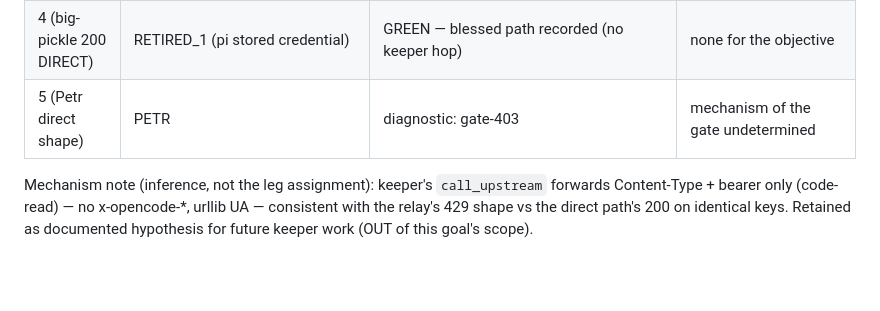
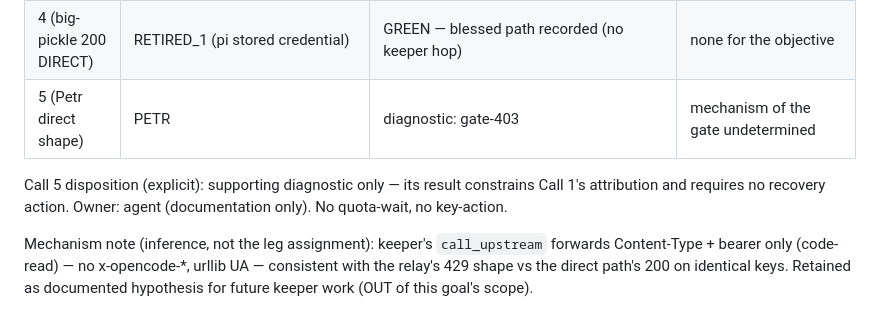
Before and after one commit to KSonny4/x-as-llm-api, a Markdown page: docs/pi-zen-triage.md, the part around the change. Drawn GitHub-style; blank space fills up the shorter version.

Commit message:
Call 5 explicit disposition (diagnostic, agent-owned, no action)

```diff
--- a/docs/pi-zen-triage.md
+++ b/docs/pi-zen-triage.md
@@ -61,6 +61,10 @@ a causal claim the receipts can't carry.
 | 4 (big-pickle 200 DIRECT) | RETIRED_1 (pi stored credential) | GREEN — blessed path recorded (no keeper hop) | none for the objective |
 | 5 (Petr direct shape) | PETR | diagnostic: gate-403 | mechanism of the gate undetermined |
 
+Call 5 disposition (explicit): supporting diagnostic only — its result
+constrains Call 1's attribution and requires no recovery action.
+Owner: agent (documentation only). No quota-wait, no key-action.
+
 Mechanism note (inference, not the leg assignment): keeper's
 `call_upstream` forwards Content-Type + bearer only (code-read) — no
 x-opencode-*, urllib UA — consistent with the relay's 429 shape vs the
```
